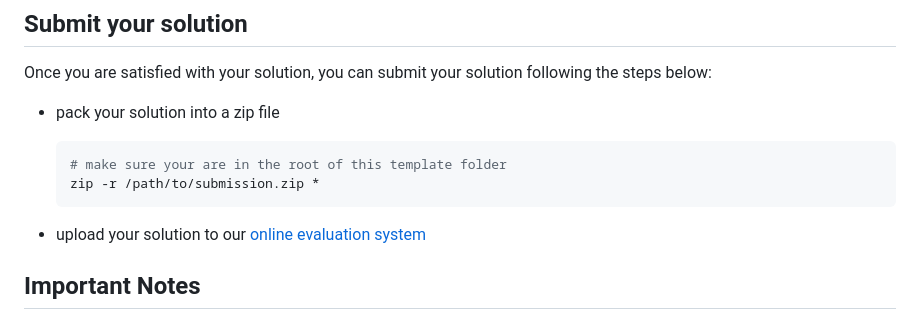
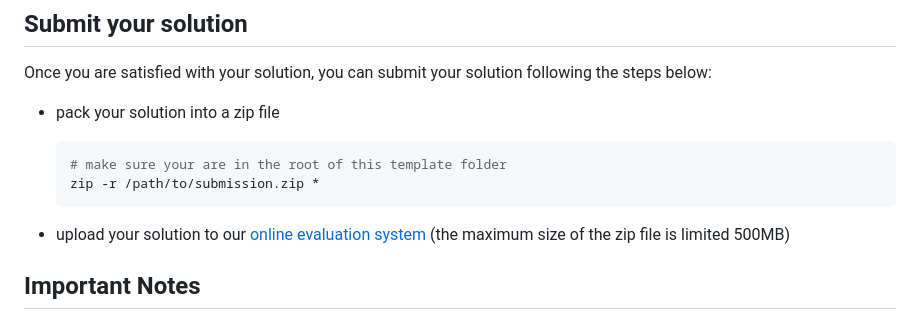
Before and after one commit to inspirai/wilderness-scavenger, a Markdown page: submission_template/README.md, the part around the change. GitHub-like rendering.

````diff
--- a/submission_template/README.md
+++ b/submission_template/README.md
@@ -80,7 +80,7 @@ Once you are satisfied with your solution, you can submit your solution followin
     zip -r /path/to/submission.zip *
     ```
 
-- upload your solution to our [online evaluation system](https://wildscav-eval.inspirai.com)
+- upload your solution to our [online evaluation system](https://wildscav-eval.inspirai.com) (the maximum size of the zip file is limited 500MB)
 
 ## Important Notes
 
````
Also changed, not shown: README.md (+7 -0 lines), images/wechat.png (added), 1 other file.
